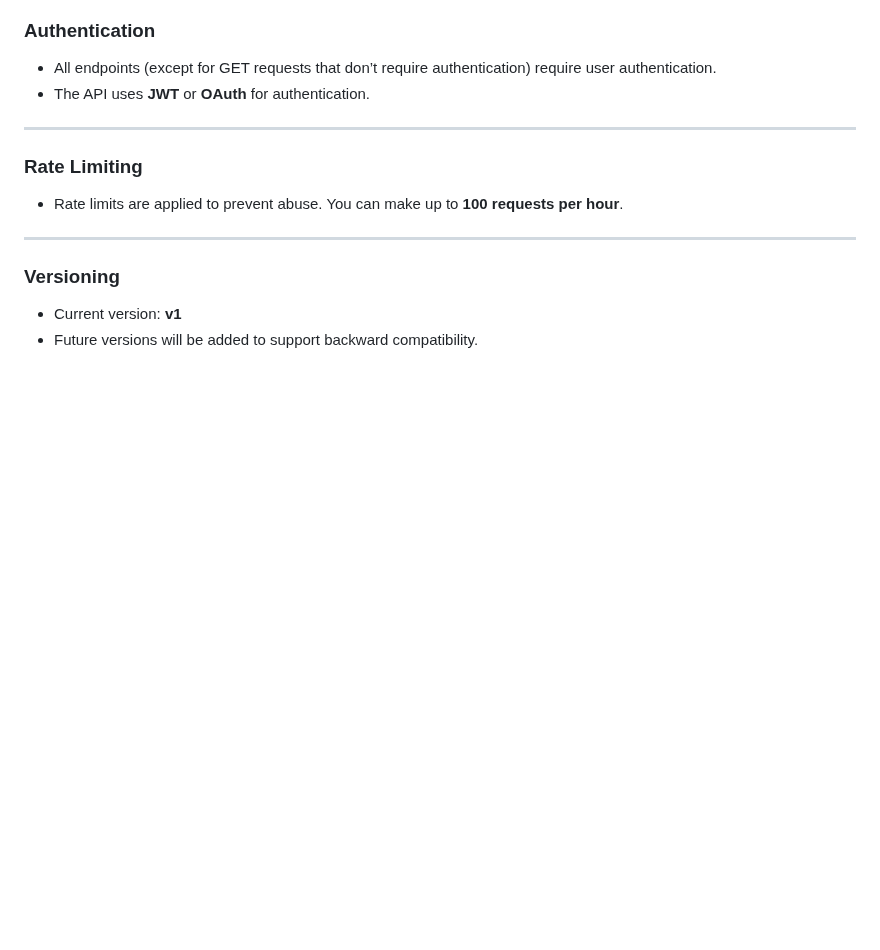
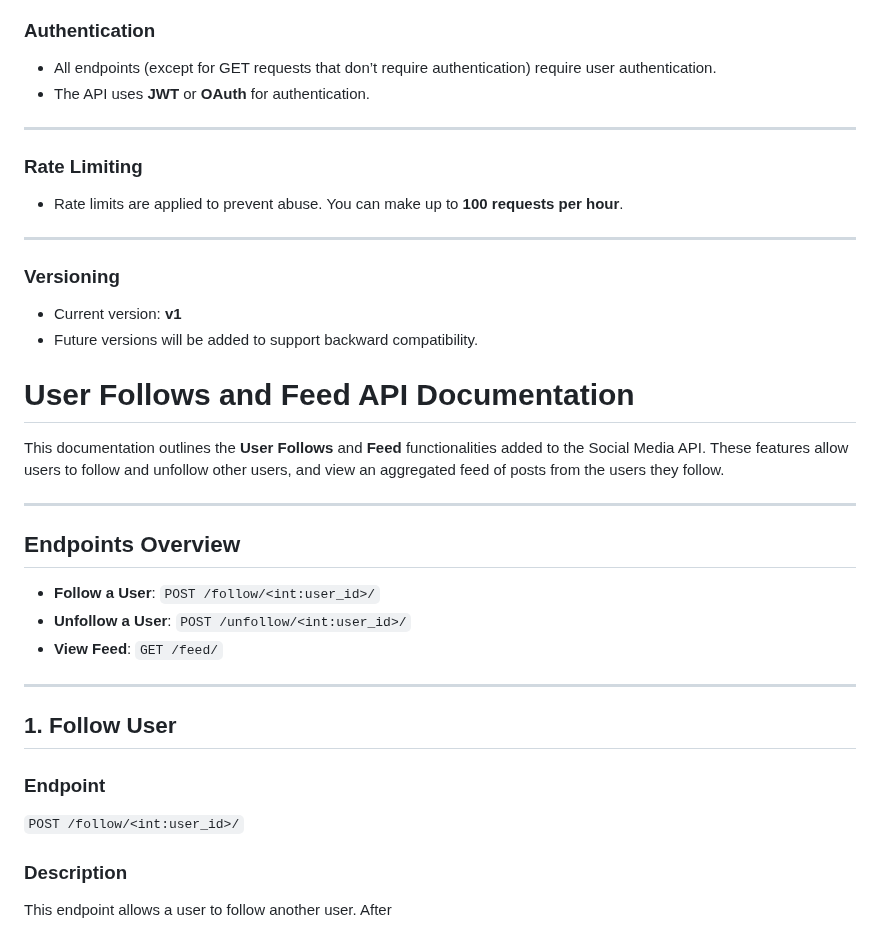
Before and after one commit to Olayinka-Kuku/Alx_DjangoLearnLab, a Markdown page: social_media_api/API_Documentation.md, the part around the change. Drawn GitHub-style; blank space fills up the shorter version.

Commit message:
User Follows and Feed API Documentation

```diff
--- a/social_media_api/API_Documentation.md
+++ b/social_media_api/API_Documentation.md
@@ -278,3 +278,25 @@ This API allows users to manage posts and comments on a social media platform. I
 ### **Versioning**
 - Current version: **v1**
 - Future versions will be added to support backward compatibility.
+
+# User Follows and Feed API Documentation
+
+This documentation outlines the **User Follows** and **Feed** functionalities added to the Social Media API. These features allow users to follow and unfollow other users, and view an aggregated feed of posts from the users they follow.
+
+---
+
+## Endpoints Overview
+
+- **Follow a User**: `POST /follow/<int:user_id>/`
+- **Unfollow a User**: `POST /unfollow/<int:user_id>/`
+- **View Feed**: `GET /feed/`
+
+---
+
+## 1. Follow User
+
+### Endpoint
+`POST /follow/<int:user_id>/`
+
+### Description
+This endpoint allows a user to follow another user. After
```
